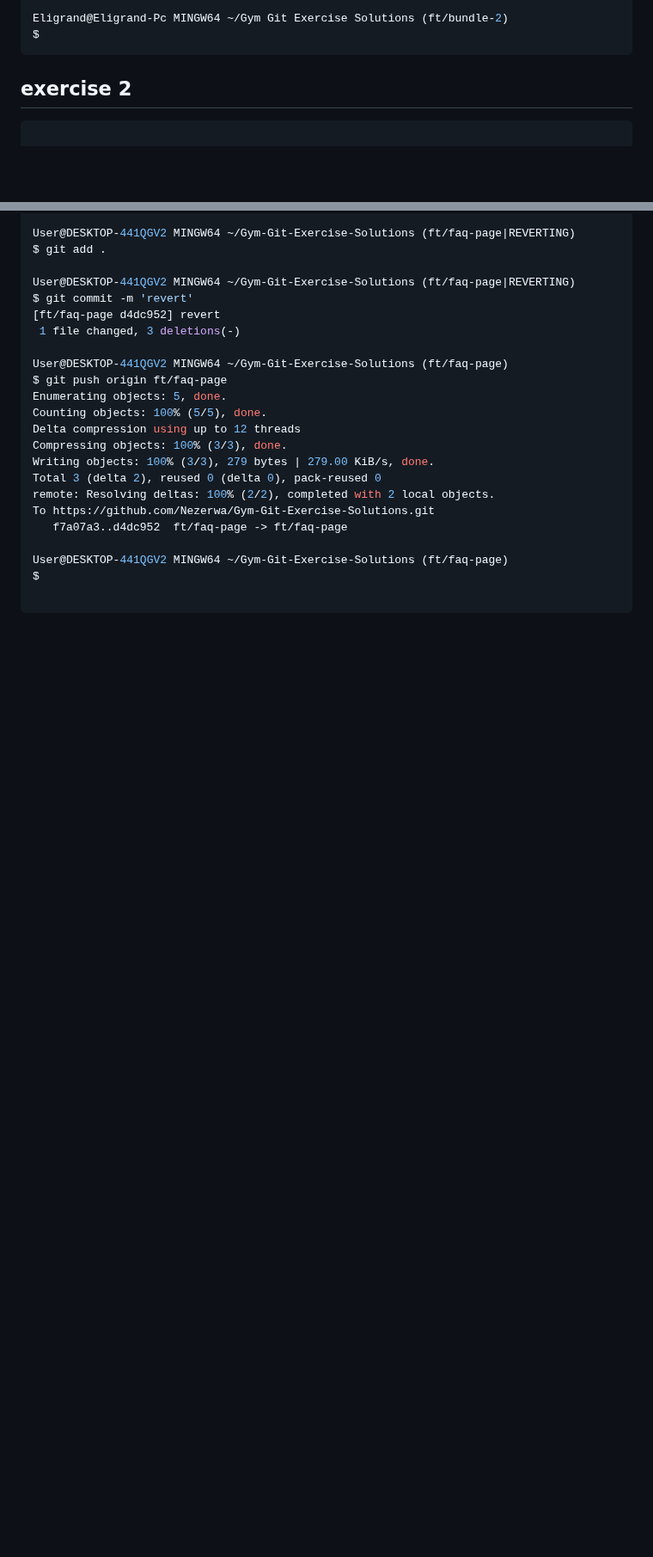
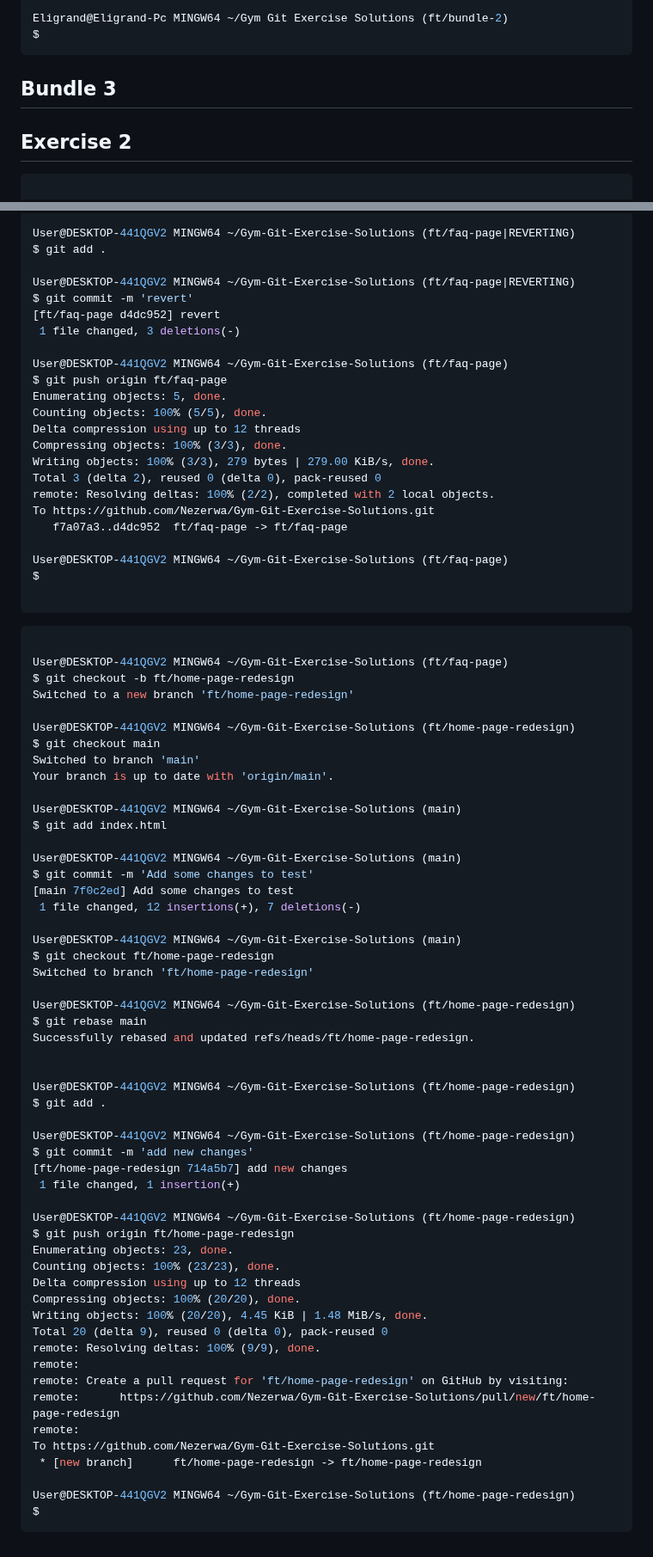
Before and after one commit to Nezerwa/Gym-Git-Exercise-Solutions, a Markdown page: README.md, 2 parts joined by grey strips. Shown at 86% size. Drawn GitHub-style; blank space fills up the shorter version.

Commit message:
Submit terminal history

````diff
--- a/README.md
+++ b/README.md
@@ -166,7 +165,9 @@ Eligrand@Eligrand-Pc MINGW64 ~/Gym Git Exercise Solutions (ft/bundle-2)
 $
 ```
 
-## exercise 2
+## Bundle 3
+
+## Exercise 2
 
 ```bash
 
@@ -391,3 +392,59 @@ User@DESKTOP-441QGV2 MINGW64 ~/Gym-Git-Exercise-Solutions (ft/faq-page)
 $
 
 ```
+
+```bash
+
+User@DESKTOP-441QGV2 MINGW64 ~/Gym-Git-Exercise-Solutions (ft/faq-page)
+$ git checkout -b ft/home-page-redesign
+Switched to a new branch 'ft/home-page-redesign'
+
+User@DESKTOP-441QGV2 MINGW64 ~/Gym-Git-Exercise-Solutions (ft/home-page-redesign)
+$ git checkout main
+Switched to branch 'main'
+Your branch is up to date with 'origin/main'.
+
+User@DESKTOP-441QGV2 MINGW64 ~/Gym-Git-Exercise-Solutions (main)
+$ git add index.html
+
+User@DESKTOP-441QGV2 MINGW64 ~/Gym-Git-Exercise-Solutions (main)
+$ git commit -m 'Add some changes to test'
+[main 7f0c2ed] Add some changes to test
+ 1 file changed, 12 insertions(+), 7 deletions(-)
+
+User@DESKTOP-441QGV2 MINGW64 ~/Gym-Git-Exercise-Solutions (main)
+$ git checkout ft/home-page-redesign
+Switched to branch 'ft/home-page-redesign'
+
+User@DESKTOP-441QGV2 MINGW64 ~/Gym-Git-Exercise-Solutions (ft/home-page-redesign)
+$ git rebase main
+Successfully rebased and updated refs/heads/ft/home-page-redesign.
+
+
+User@DESKTOP-441QGV2 MINGW64 ~/Gym-Git-Exercise-Solutions (ft/home-page-redesign)
+$ git add .
+
+User@DESKTOP-441QGV2 MINGW64 ~/Gym-Git-Exercise-Solutions (ft/home-page-redesign)
+$ git commit -m 'add new changes'
+[ft/home-page-redesign 714a5b7] add new changes
+ 1 file changed, 1 insertion(+)
+
+User@DESKTOP-441QGV2 MINGW64 ~/Gym-Git-Exercise-Solutions (ft/home-page-redesign)
+$ git push origin ft/home-page-redesign
+Enumerating objects: 23, done.
+Counting objects: 100% (23/23), done.
+Delta compression using up to 12 threads
+Compressing objects: 100% (20/20), done.
+Writing objects: 100% (20/20), 4.45 KiB | 1.48 MiB/s, done.
+Total 20 (delta 9), reused 0 (delta 0), pack-reused 0
+remote: Resolving deltas: 100% (9/9), done.
+remote:
+remote: Create a pull request for 'ft/home-page-redesign' on GitHub by visiting:
+remote:      https://github.com/Nezerwa/Gym-Git-Exercise-Solutions/pull/new/ft/home-page-redesign
+remote:
+To https://github.com/Nezerwa/Gym-Git-Exercise-Solutions.git
+ * [new branch]      ft/home-page-redesign -> ft/home-page-redesign
+
+User@DESKTOP-441QGV2 MINGW64 ~/Gym-Git-Exercise-Solutions (ft/home-page-redesign)
+$
+```
````
Also changed, not shown: other parts of README.md (+0 -1 lines).
